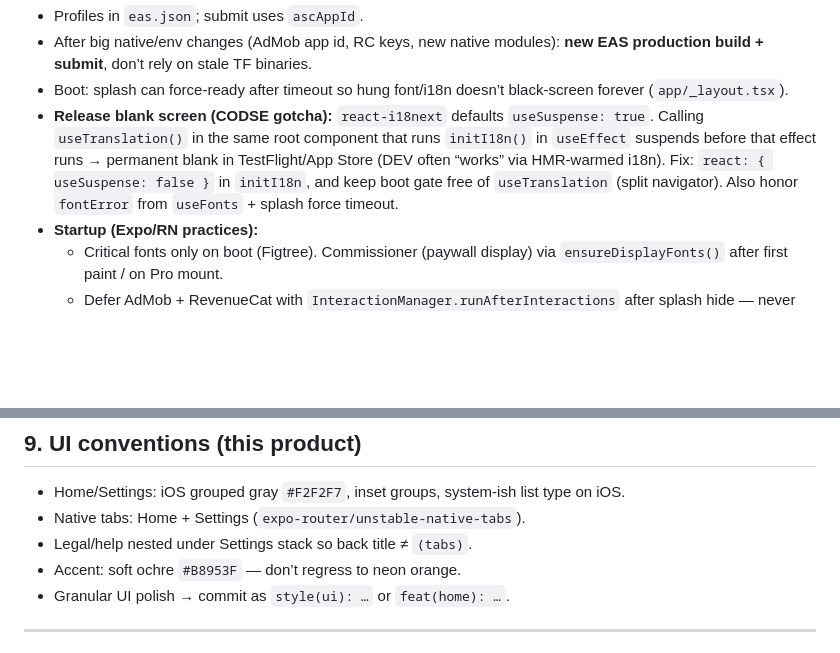
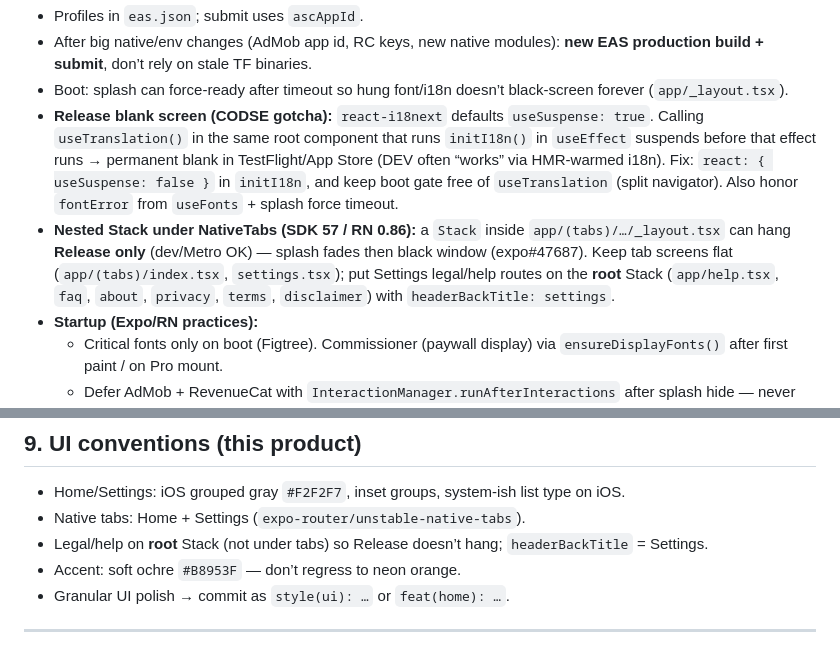
Before and after one commit to codse/photo-grid, a Markdown page: AGENTS.md, 2 parts joined by grey strips. Drawn GitHub-style; blank space fills up the shorter version.

Commit message:
docs: record nested Stack under tabs Release hang
Co-authored-by: Cursor <cursoragent@cursor.com>

```diff
--- a/AGENTS.md
+++ b/AGENTS.md
@@ -301,6 +301,7 @@ Caps live in `src/monetization/free-limits.ts`. Paywall: `app/pro.tsx`. `__DEV__
 - After big native/env changes (AdMob app id, RC keys, new native modules): **new EAS production build + submit**, don’t rely on stale TF binaries.
 - Boot: splash can force-ready after timeout so hung font/i18n doesn’t black-screen forever (`app/_layout.tsx`).
 - **Release blank screen (CODSE gotcha):** `react-i18next` defaults `useSuspense: true`. Calling `useTranslation()` in the same root component that runs `initI18n()` in `useEffect` suspends before that effect runs → permanent blank in TestFlight/App Store (DEV often “works” via HMR-warmed i18n). Fix: `react: { useSuspense: false }` in `initI18n`, and keep boot gate free of `useTranslation` (split navigator). Also honor `fontError` from `useFonts` + splash force timeout.
+- **Nested Stack under NativeTabs (SDK 57 / RN 0.86):** a `Stack` inside `app/(tabs)/…/_layout.tsx` can hang **Release only** (dev/Metro OK) — splash fades then black window (expo#47687). Keep tab screens flat (`app/(tabs)/index.tsx`, `settings.tsx`); put Settings legal/help routes on the **root** Stack (`app/help.tsx`, `faq`, `about`, `privacy`, `terms`, `disclaimer`) with `headerBackTitle: settings`.
 - **Startup (Expo/RN practices):**
   - Critical fonts only on boot (Figtree). Commissioner (paywall display) via `ensureDisplayFonts()` after first paint / on Pro mount.
   - Defer AdMob + RevenueCat with `InteractionManager.runAfterInteractions` after splash hide — never on the critical path.
@@ -314,7 +315,7 @@ Caps live in `src/monetization/free-limits.ts`. Paywall: `app/pro.tsx`. `__DEV__
 
 - Home/Settings: iOS grouped gray `#F2F2F7`, inset groups, system-ish list type on iOS.
 - Native tabs: Home + Settings (`expo-router/unstable-native-tabs`).
-- Legal/help nested under Settings stack so back title ≠ `(tabs)`.
+- Legal/help on **root** Stack (not under tabs) so Release doesn’t hang; `headerBackTitle` = Settings.
 - Accent: soft ochre `#B8953F` — don’t regress to neon orange.
 - Granular UI polish → commit as `style(ui): …` or `feat(home): …`.
 
```
